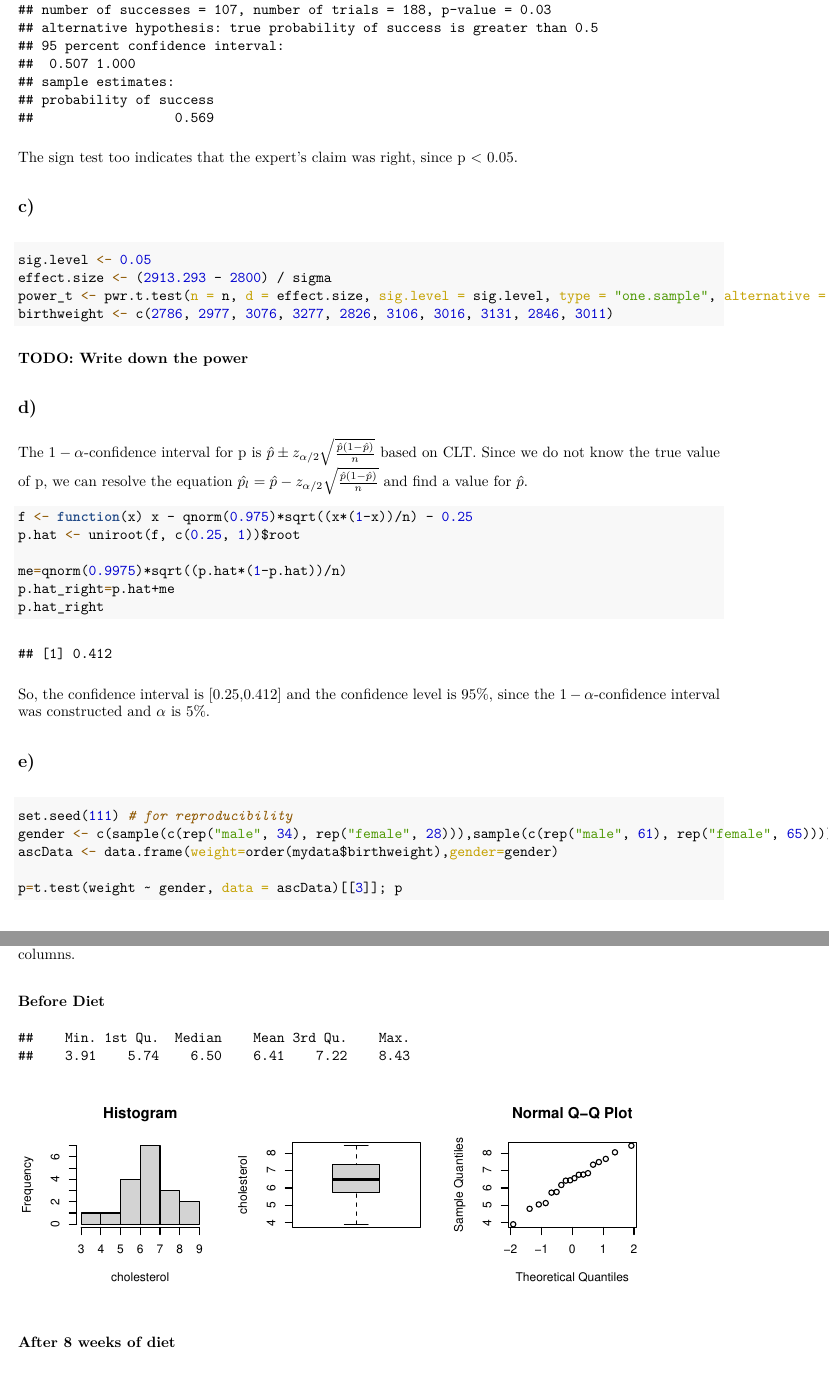
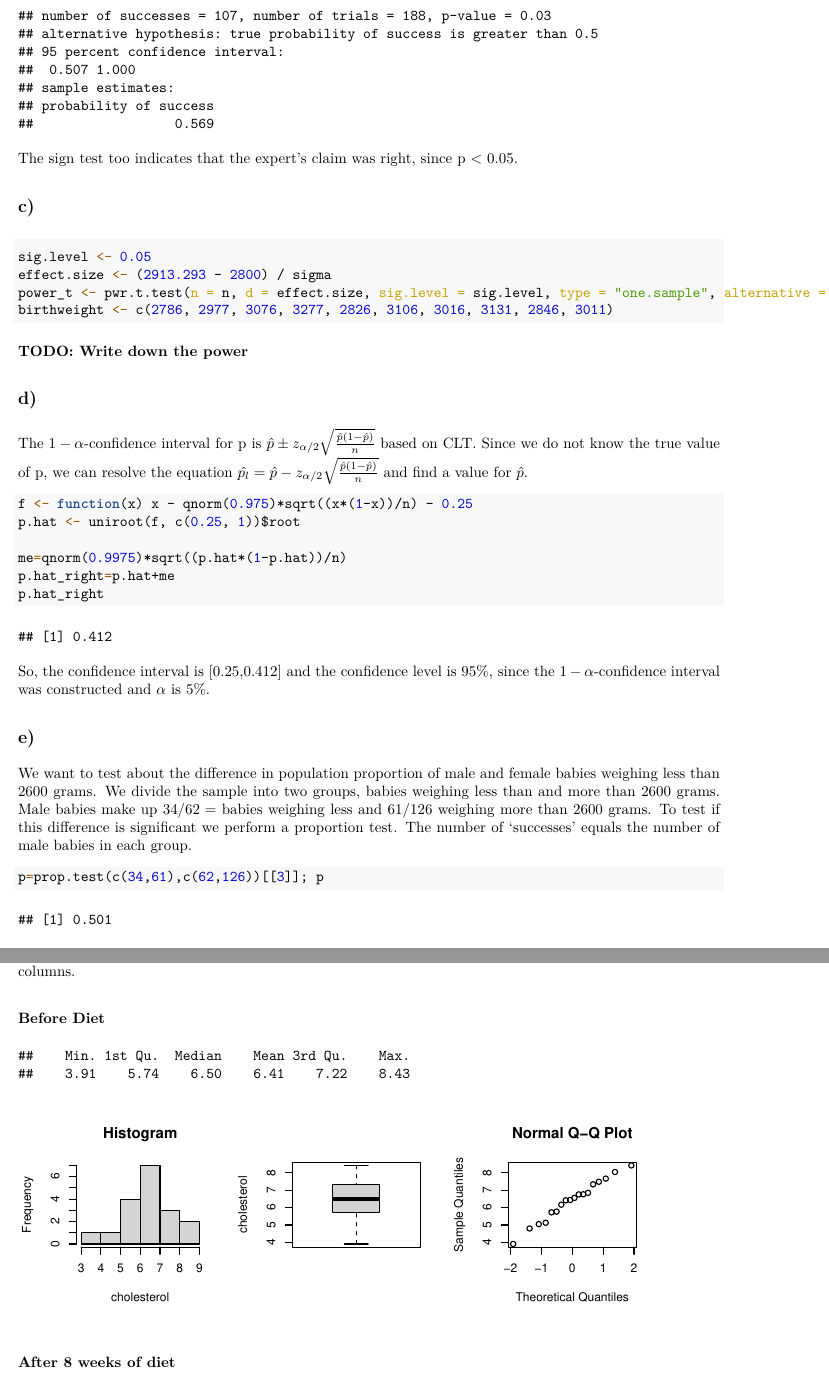
Before and after one commit to rohanzonneveld/EDDA, an R Markdown document (Assignment1.Rmd): two parts of pages 3 and 4 of 14, joined at a grey line, cut so that both start at the same text. The pictures show the output file Assignment1.pdf that the author committed with the source.

Commit message:
1e proportion test

````diff
--- a/Assignment1.Rmd
+++ b/Assignment1.Rmd
@@ -99,10 +99,7 @@ p.hat_right
 So, the confidence interval is [0.25,0.412] and the confidence level is 95%, since the $1-\alpha$-confidence interval was constructed and $\alpha$ is 5%.
 
 ## e)
+We want to test about the difference in population proportion of male and female babies weighing less than 2600 grams. We divide the sample into two groups, babies weighing less than and more than 2600 grams. Male babies make up $34/62=$ babies weighing less and $61/126$ weighing more than 2600 grams. To test if this difference is significant we perform a proportion test. The number of 'successes' equals the number of male babies in each group.
 ```{r}
-set.seed(111) # for reproducibility
-gender <- c(sample(c(rep("male", 34), rep("female", 28))),sample(c(rep("male", 61), rep("female", 65))))
-ascData <- data.frame(weight=order(mydata$birthweight),gender=gender)
-
-p=t.test(weight ~ gender, data = ascData)[[3]]; p
+p=prop.test(c(34,61),c(62,126))[[3]]; p
 ```
````
Also changed, not shown: Assignment1.pdf, Assignment1.Rmd (2 more changed lines).
